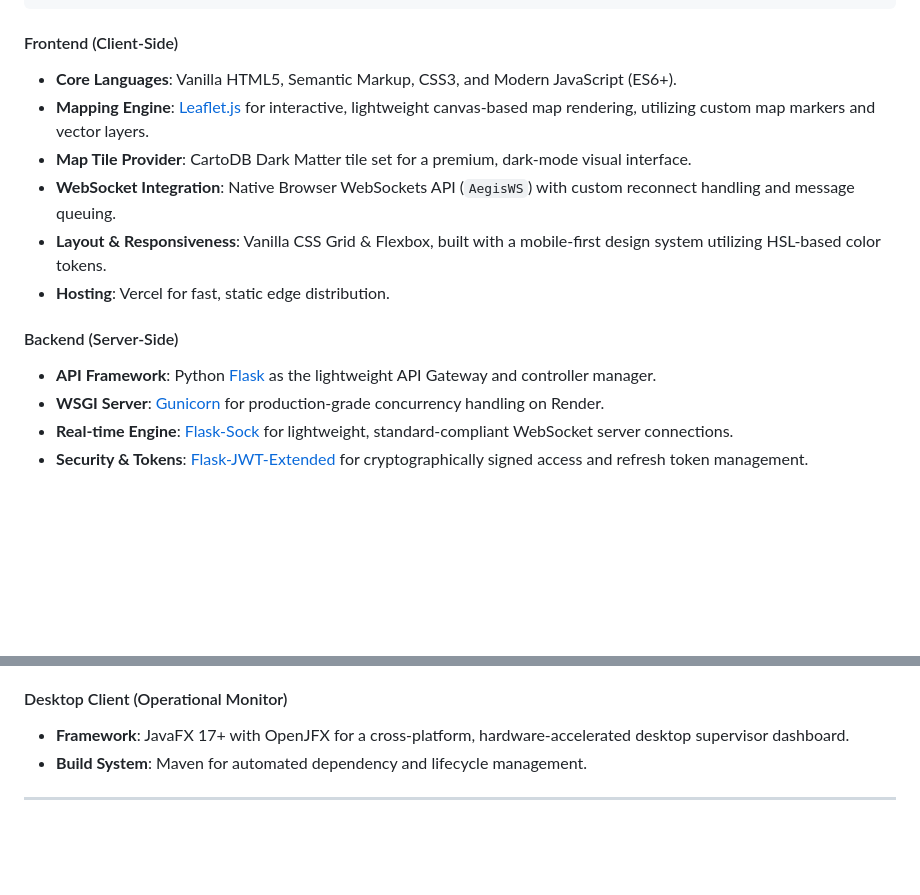
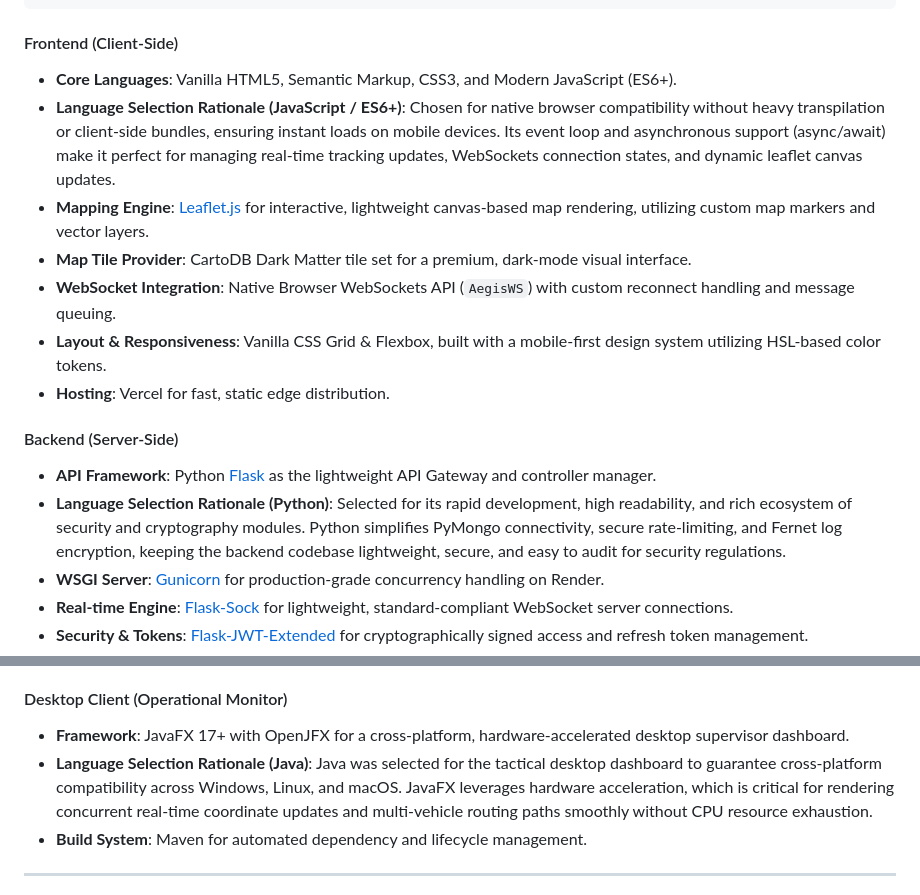
Before and after one commit to TheOrionGD/AegisTrack-Platform, a Markdown page: README.md, 2 parts joined by grey strips. Drawn GitHub-style; blank space fills up the shorter version.

Commit message:
docs: add language selection rationales for JS, Python, and Java in README.md

```diff
--- a/README.md
+++ b/README.md
@@ -180,6 +180,7 @@ The AegisTrack platform leverages a modern, decoupled, and secure technology sta
 
 #### Frontend (Client-Side)
 * **Core Languages**: Vanilla HTML5, Semantic Markup, CSS3, and Modern JavaScript (ES6+).
+* **Language Selection Rationale (JavaScript / ES6+)**: Chosen for native browser compatibility without heavy transpilation or client-side bundles, ensuring instant loads on mobile devices. Its event loop and asynchronous support (async/await) make it perfect for managing real-time tracking updates, WebSockets connection states, and dynamic leaflet canvas updates.
 * **Mapping Engine**: [Leaflet.js](https://leafletjs.com/) for interactive, lightweight canvas-based map rendering, utilizing custom map markers and vector layers.
 * **Map Tile Provider**: CartoDB Dark Matter tile set for a premium, dark-mode visual interface.
 * **WebSocket Integration**: Native Browser WebSockets API (`AegisWS`) with custom reconnect handling and message queuing.
@@ -188,6 +189,7 @@ The AegisTrack platform leverages a modern, decoupled, and secure technology sta
 
 #### Backend (Server-Side)
 * **API Framework**: Python [Flask](https://flask.palletsprojects.com/) as the lightweight API Gateway and controller manager.
+* **Language Selection Rationale (Python)**: Selected for its rapid development, high readability, and rich ecosystem of security and cryptography modules. Python simplifies PyMongo connectivity, secure rate-limiting, and Fernet log encryption, keeping the backend codebase lightweight, secure, and easy to audit for security regulations.
 * **WSGI Server**: [Gunicorn](https://gunicorn.org/) for production-grade concurrency handling on Render.
 * **Real-time Engine**: [Flask-Sock](https://github.com/mgood/flask-sock) for lightweight, standard-compliant WebSocket server connections.
 * **Security & Tokens**: [Flask-JWT-Extended](https://flask-jwt-extended.readthedocs.io/) for cryptographically signed access and refresh token management.
@@ -200,6 +202,7 @@ The AegisTrack platform leverages a modern, decoupled, and secure technology sta
 
 #### Desktop Client (Operational Monitor)
 * **Framework**: JavaFX 17+ with OpenJFX for a cross-platform, hardware-accelerated desktop supervisor dashboard.
+* **Language Selection Rationale (Java)**: Java was selected for the tactical desktop dashboard to guarantee cross-platform compatibility across Windows, Linux, and macOS. JavaFX leverages hardware acceleration, which is critical for rendering concurrent real-time coordinate updates and multi-vehicle routing paths smoothly without CPU resource exhaustion.
 * **Build System**: Maven for automated dependency and lifecycle management.
 
 ---
```
